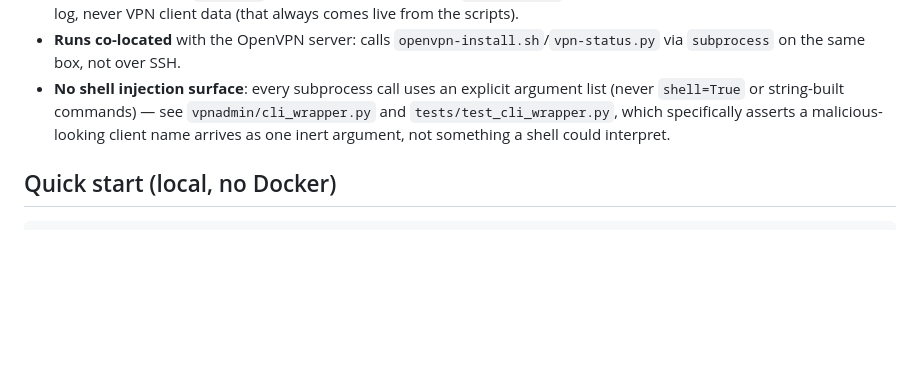
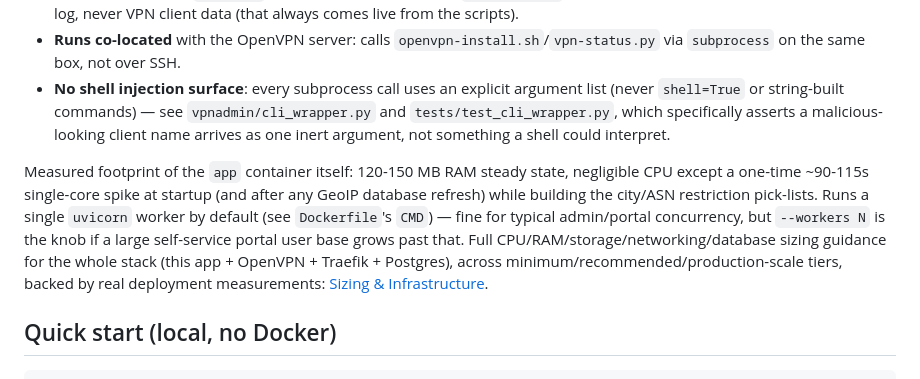
Before and after one commit to cloudlative/cyferio, a Markdown page: app/README.md, the part around the change. Rendered like a GitHub page; blank space fills up the shorter version.

```diff
--- a/app/README.md
+++ b/app/README.md
@@ -43,6 +43,17 @@ Everything the CLI can do, plus more:
 - **Database**: SQLAlchemy, works with either SQLite (zero-setup default, still the right choice for local/dev) or PostgreSQL (production, via the `postgres` compose service) — set via `DATABASE_URL`. Only stores this app's own accounts and audit log, never VPN client data (that always comes live from the scripts).
 - **Runs co-located** with the OpenVPN server: calls `openvpn-install.sh`/`vpn-status.py` via `subprocess` on the same box, not over SSH.
 - **No shell injection surface**: every subprocess call uses an explicit argument list (never `shell=True` or string-built commands) — see `vpnadmin/cli_wrapper.py` and `tests/test_cli_wrapper.py`, which specifically asserts a malicious-looking client name arrives as one inert argument, not something a shell could interpret.
+
+Measured footprint of the `app` container itself: 120-150 MB RAM steady
+state, negligible CPU except a one-time ~90-115s single-core spike at
+startup (and after any GeoIP database refresh) while building the
+city/ASN restriction pick-lists. Runs a single `uvicorn` worker by default
+(see `Dockerfile`'s `CMD`) — fine for typical admin/portal concurrency,
+but `--workers N` is the knob if a large self-service portal user base
+grows past that. Full CPU/RAM/storage/networking/database sizing guidance
+for the whole stack (this app + OpenVPN + Traefik + Postgres), across
+minimum/recommended/production-scale tiers, backed by real deployment
+measurements: [Sizing & Infrastructure](https://docs.cyferio.com/sizing/).
 
 ## Quick start (local, no Docker)
 
```
Also changed, not shown: README.md (+23 -0 lines).
